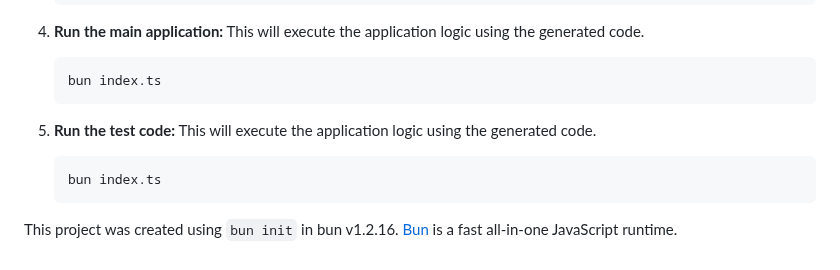
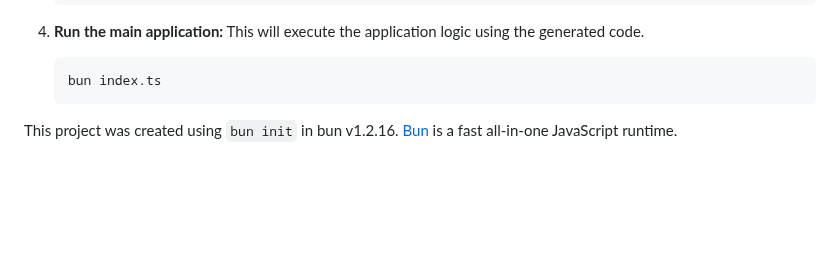
Before and after one commit to Pabears/AetherScript, a Markdown page: README.md, the part around the change. Drawn GitHub-style; blank space fills up the shorter version.

Commit message:
fix: fix readme

````diff
--- a/README.md
+++ b/README.md
@@ -92,10 +92,5 @@ We believe this is the future of AI-assisted development—structured, predictab
     ```bash
     bun index.ts
     ```
-5.  **Run the test code:**
-    This will execute the application logic using the generated code.
-    ```bash
-    bun index.ts
-    ```
 
 This project was created using `bun init` in bun v1.2.16. [Bun](https://bun.sh) is a fast all-in-one JavaScript runtime.
````
